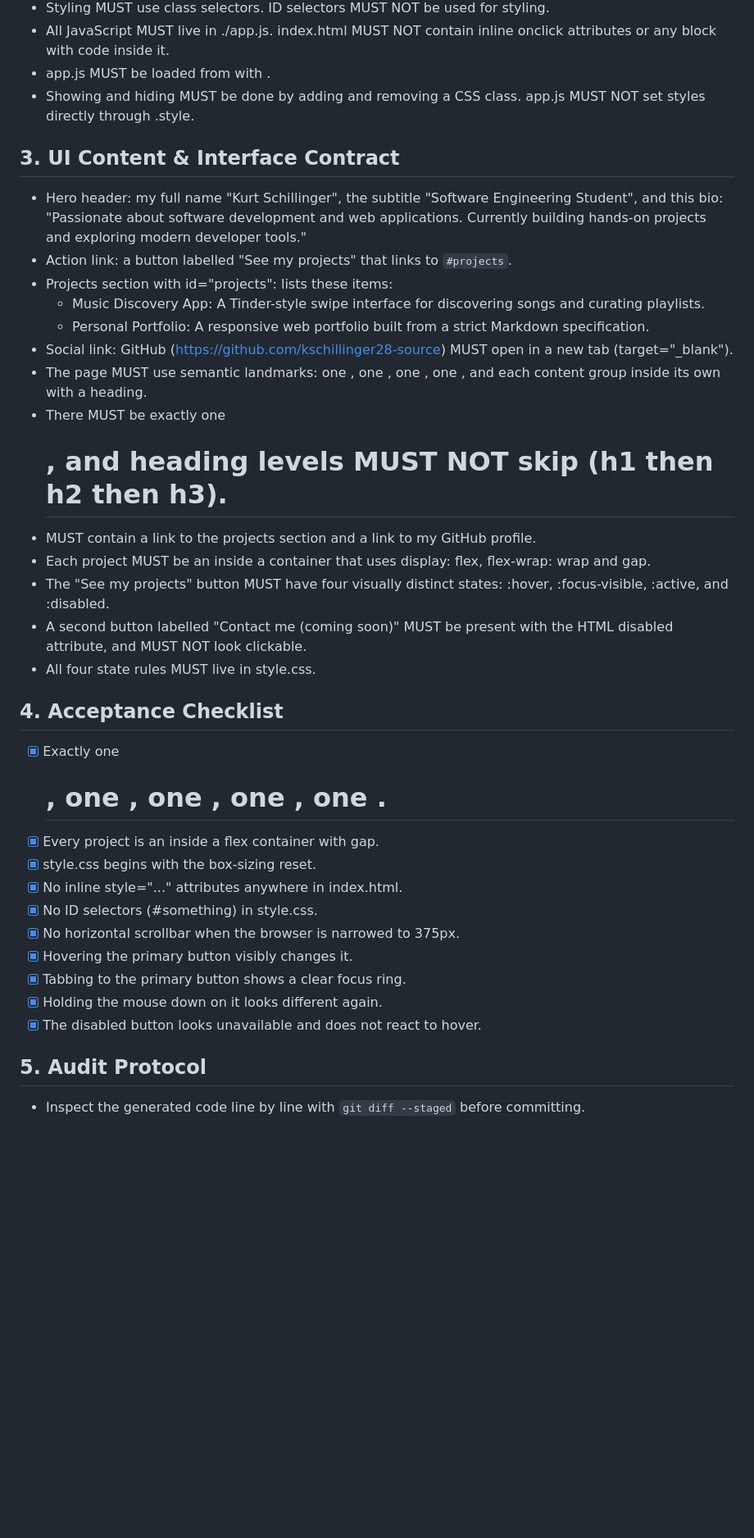
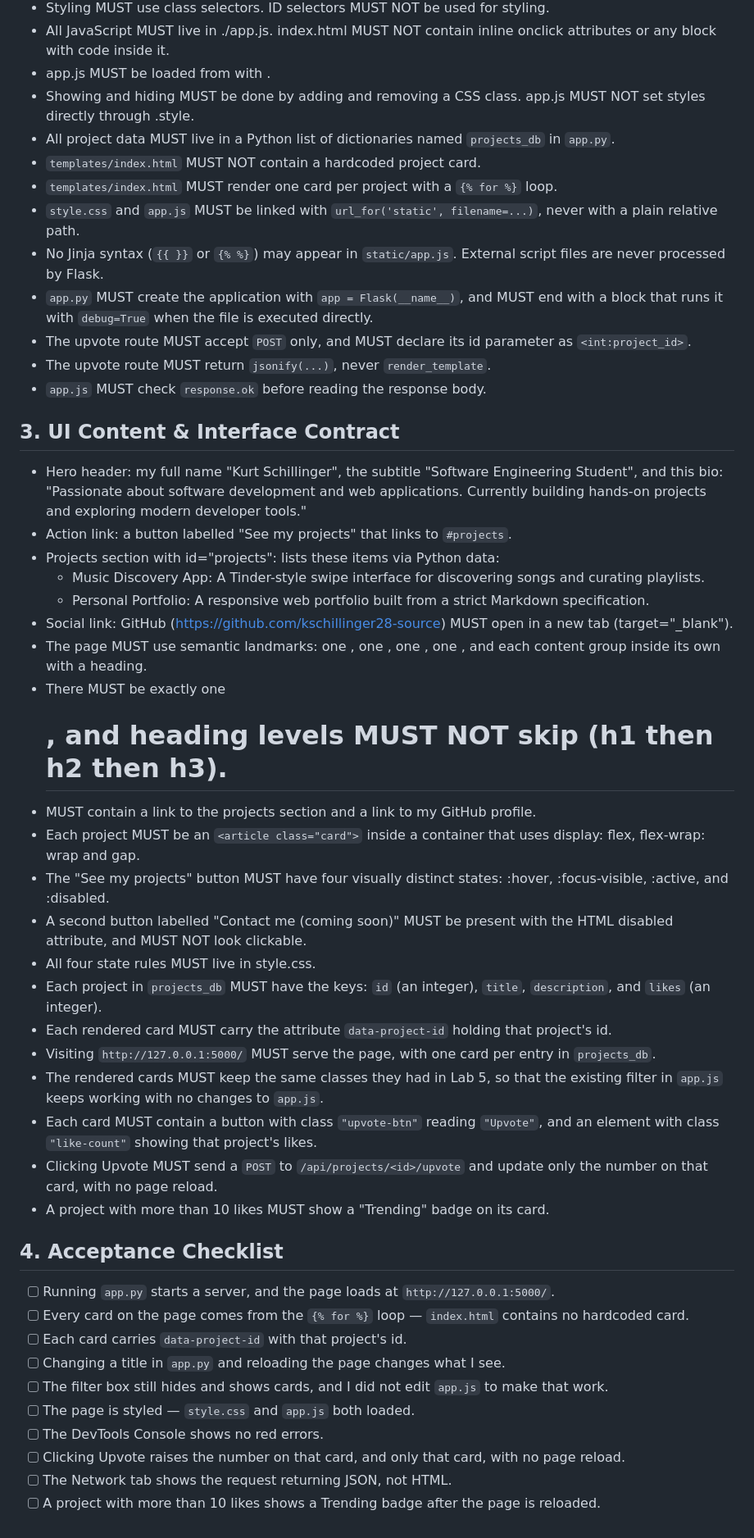
Before and after one commit to kschillinger28-source/SSW-215-A-kschillinger28, a Markdown page: labs/lab6/SPEC.md, the part around one of its changes. Shown at 82% size. Drawn GitHub-style; blank space fills up the shorter version.

Commit message:
docs: add the flask rules for lab 6

```diff
--- a/labs/lab6/SPEC.md
+++ b/labs/lab6/SPEC.md
@@ -15,33 +9,46 @@
 - All JavaScript MUST live in ./app.js. index.html MUST NOT contain inline onclick attributes or any <script> block with code inside it.
 - app.js MUST be loaded from <head> with <script src="./app.js" defer></script>.
 - Showing and hiding MUST be done by adding and removing a CSS class. app.js MUST NOT set styles directly through .style.
+- All project data MUST live in a Python list of dictionaries named `projects_db` in `app.py`.
+- `templates/index.html` MUST NOT contain a hardcoded project card.
+- `templates/index.html` MUST render one card per project with a `{% for %}` loop.
+- `style.css` and `app.js` MUST be linked with `url_for('static', filename=...)`, never with a plain relative path.
+- No Jinja syntax (`{{ }}` or `{% %}`) may appear in `static/app.js`. External script files are never processed by Flask.
+- `app.py` MUST create the application with `app = Flask(__name__)`, and MUST end with a block that runs it with `debug=True` when the file is executed directly.
+- The upvote route MUST accept `POST` only, and MUST declare its id parameter as `<int:project_id>`.
+- The upvote route MUST return `jsonify(...)`, never `render_template`.
+- `app.js` MUST check `response.ok` before reading the response body.
 
 ## 3. UI Content & Interface Contract
 - Hero header: my full name "Kurt Schillinger", the subtitle "Software Engineering Student", and this bio: "Passionate about software development and web applications. Currently building hands-on projects and exploring modern developer tools."
 - Action link: a button labelled "See my projects" that links to `#projects`.
-- Projects section with id="projects": lists these items:
+- Projects section with id="projects": lists these items via Python data:
   - Music Discovery App: A Tinder-style swipe interface for discovering songs and curating playlists.
   - Personal Portfolio: A responsive web portfolio built from a strict Markdown specification.
 - Social link: GitHub (https://github.com/kschillinger28-source) MUST open in a new tab (target="_blank").
 - The page MUST use semantic landmarks: one <header>, one <nav>, one <main>, one <footer>, and each content group inside its own <section> with a heading.
 - There MUST be exactly one <h1>, and heading levels MUST NOT skip (h1 then h2 then h3).
 - <nav> MUST contain a link to the projects section and a link to my GitHub profile.
-- Each project MUST be an <article class="card"> inside a container that uses display: flex, flex-wrap: wrap and gap.
+- Each project MUST be an `<article class="card">` inside a container that uses display: flex, flex-wrap: wrap and gap.
 - The "See my projects" button MUST have four visually distinct states: :hover, :focus-visible, :active, and :disabled.
 - A second button labelled "Contact me (coming soon)" MUST be present with the HTML disabled attribute, and MUST NOT look clickable.
 - All four state rules MUST live in style.css.
+- Each project in `projects_db` MUST have the keys: `id` (an integer), `title`, `description`, and `likes` (an integer).
+- Each rendered card MUST carry the attribute `data-project-id` holding that project's id.
+- Visiting `http://127.0.0.1:5000/` MUST serve the page, with one card per entry in `projects_db`.
+- The rendered cards MUST keep the same classes they had in Lab 5, so that the existing filter in `app.js` keeps working with no changes to `app.js`.
+- Each card MUST contain a button with class `"upvote-btn"` reading `"Upvote"`, and an element with class `"like-count"` showing that project's likes.
+- Clicking Upvote MUST send a `POST` to `/api/projects/<id>/upvote` and update only the number on that card, with no page reload.
+- A project with more than 10 likes MUST show a "Trending" badge on its card.
 
 ## 4. Acceptance Checklist
-- [x] Exactly one <h1>, one <header>, one <nav>, one <main>, one <footer>.
-- [x] Every project is an <article class="card"> inside a flex container with gap.
-- [x] style.css begins with the box-sizing reset.
-- [x] No inline style="..." attributes anywhere in index.html.
-- [x] No ID selectors (#something) in style.css.
-- [x] No horizontal scrollbar when the browser is narrowed to 375px.
-- [x] Hovering the primary button visibly changes it.
-- [x] Tabbing to the primary button shows a clear focus ring.
-- [x] Holding the mouse down on it looks different again.
-- [x] The disabled button looks unavailable and does not react to hover.
-
-## 5. Audit Protocol
-- Inspect the generated code line by line with `git diff --staged` before committing.
+- [ ] Running `app.py` starts a server, and the page loads at `http://127.0.0.1:5000/`.
+- [ ] Every card on the page comes from the `{% for %}` loop — `index.html` contains no hardcoded card.
+- [ ] Each card carries `data-project-id` with that project's id.
+- [ ] Changing a title in `app.py` and reloading the page changes what I see.
+- [ ] The filter box still hides and shows cards, and I did not edit `app.js` to make that work.
+- [ ] The page is styled — `style.css` and `app.js` both loaded.
+- [ ] The DevTools Console shows no red errors.
+- [ ] Clicking Upvote raises the number on that card, and only that card, with no page reload.
+- [ ] The Network tab shows the request returning JSON, not HTML.
+- [ ] A project with more than 10 likes shows a Trending badge after the page is reloaded.
```
Also changed, not shown: other parts of labs/lab6/SPEC.md (+0 -6 lines).
